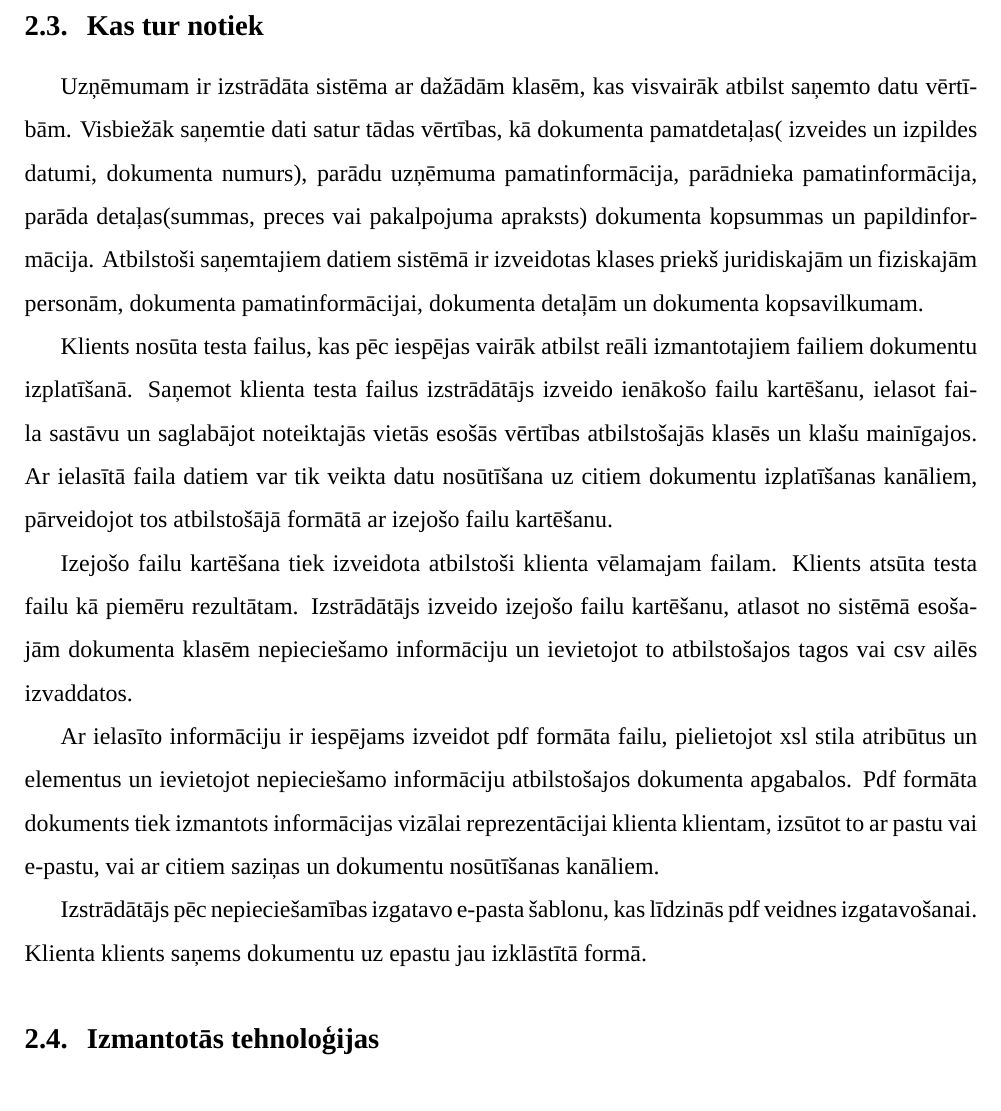
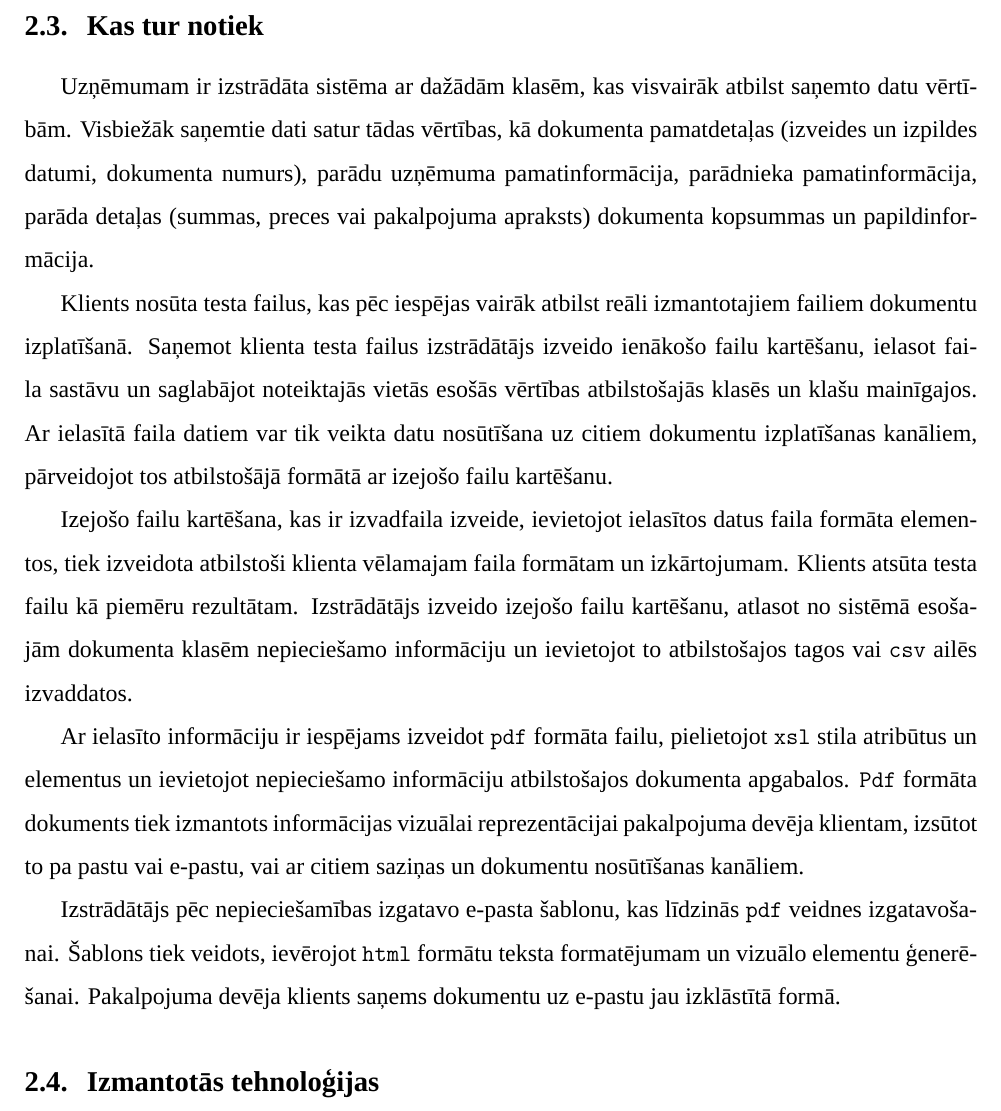
Before and after one commit to ArinaSolovjova/Prakse, a LaTeX document (main.tex, which reads sections/pamatdala/notiek.tex): part of page 5 of 9, cut so that both start at the same text. Compiled offline with XeLaTeX; a missing font is replaced by an installed copy or a similar font.

Commit message:
Info about how the procedure works

```diff
--- a/sections/pamatdala/notiek.tex
+++ b/sections/pamatdala/notiek.tex
@@ -1,9 +1,9 @@
 \subsection{Kas tur notiek}
-\par Uzņēmumam ir izstrādāta sistēma ar dažādām klasēm, kas visvairāk atbilst saņemto datu vērtībām. Visbiežāk saņemtie dati satur tādas vērtības, kā dokumenta pamatdetaļas( izveides un izpildes datumi, dokumenta numurs), parādu uzņēmuma pamatinformācija, parādnieka pamatinformācija, parāda detaļas(summas, preces vai pakalpojuma apraksts) dokumenta kopsummas un papildinformācija. Atbilstoši saņemtajiem datiem sistēmā ir izveidotas klases priekš juridiskajām un fiziskajām personām, dokumenta pamatinformācijai, dokumenta detaļām un dokumenta kopsavilkumam.
+\par Uzņēmumam ir izstrādāta sistēma ar dažādām klasēm, kas visvairāk atbilst saņemto datu vērtībām. Visbiežāk saņemtie dati satur tādas vērtības, kā dokumenta pamatdetaļas (izveides un izpildes datumi, dokumenta numurs), parādu uzņēmuma pamatinformācija, parādnieka pamatinformācija, parāda detaļas (summas, preces vai pakalpojuma apraksts) dokumenta kopsummas un papildinformācija.
 \par Klients nosūta testa failus, kas pēc iespējas vairāk atbilst reāli izmantotajiem failiem dokumentu izplatīšanā. Saņemot klienta testa failus izstrādātājs izveido ienākošo failu kartēšanu, ielasot faila sastāvu un saglabājot noteiktajās vietās esošās vērtības atbilstošajās klasēs un klašu mainīgajos. Ar ielasītā faila datiem var tik veikta datu nosūtīšana uz citiem dokumentu izplatīšanas kanāliem, pārveidojot tos atbilstošājā formātā ar izejošo failu kartēšanu.
-\par Izejošo failu kartēšana tiek izveidota atbilstoši klienta vēlamajam failam. Klients atsūta testa failu kā piemēru rezultātam. Izstrādātājs izveido izejošo failu kartēšanu, atlasot no sistēmā esošajām dokumenta klasēm nepieciešamo informāciju un ievietojot to atbilstošajos tagos vai csv ailēs izvaddatos.
-\par Ar ielasīto informāciju ir iespējams izveidot pdf formāta failu, pielietojot xsl stila atribūtus un elementus un ievietojot nepieciešamo informāciju atbilstošajos dokumenta apgabalos. Pdf formāta dokuments tiek izmantots informācijas vizālai reprezentācijai klienta klientam, izsūtot to ar pastu vai e-pastu, vai ar citiem saziņas un dokumentu nosūtīšanas kanāliem.
-\par Izstrādātājs pēc nepieciešamības izgatavo e-pasta šablonu, kas līdzinās pdf veidnes izgatavošanai. Klienta klients saņems dokumentu uz epastu jau izklāstītā formā.
+\par Izejošo failu kartēšana, kas ir izvadfaila izveide, ievietojot ielasītos datus faila formāta elementos, tiek izveidota atbilstoši klienta vēlamajam faila formātam un izkārtojumam. Klients atsūta testa failu kā piemēru rezultātam. Izstrādātājs izveido izejošo failu kartēšanu, atlasot no sistēmā esošajām dokumenta klasēm nepieciešamo informāciju un ievietojot to atbilstošajos tagos vai \texttt{csv} ailēs izvaddatos.
+\par Ar ielasīto informāciju ir iespējams izveidot \texttt{pdf} formāta failu, pielietojot \texttt{xsl} stila atribūtus un elementus un ievietojot nepieciešamo informāciju atbilstošajos dokumenta apgabalos. \texttt{Pdf} formāta dokuments tiek izmantots informācijas vizuālai reprezentācijai pakalpojuma devēja klientam, izsūtot to pa pastu vai e-pastu, vai ar citiem saziņas un dokumentu nosūtīšanas kanāliem.
+\par Izstrādātājs pēc nepieciešamības izgatavo e-pasta šablonu, kas līdzinās \texttt{pdf} veidnes izgatavošanai. Šablons tiek veidots, ievērojot \texttt{html} formātu teksta formatējumam un vizuālo elementu ģenerēšanai. Pakalpojuma devēja klients saņems dokumentu uz e-pastu jau izklāstītā formā.
 
 
 
```
